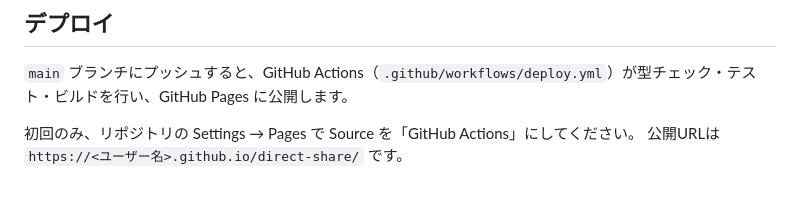
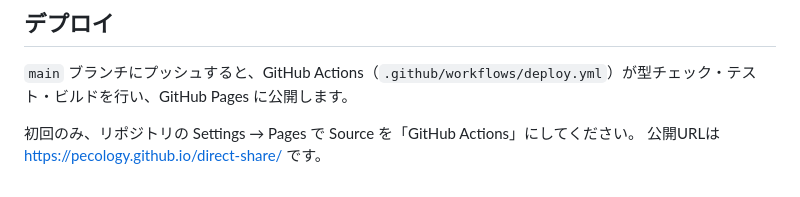
Before and after one commit to pecology/direct-share, a Markdown page: README.md, the part around the change. GitHub-like rendering.

Commit message:
Fill in published URL in README
Co-Authored-By: Claude Opus 5.5 <noreply@anthropic.com>

```diff
--- a/README.md
+++ b/README.md
@@ -70,4 +70,4 @@ npm run dev
 `main` ブランチにプッシュすると、GitHub Actions（`.github/workflows/deploy.yml`）が型チェック・テスト・ビルドを行い、GitHub Pages に公開します。
 
 初回のみ、リポジトリの Settings → Pages で Source を「GitHub Actions」にしてください。
-公開URLは `https://<ユーザー名>.github.io/direct-share/` です。
+公開URLは https://pecology.github.io/direct-share/ です。
```
